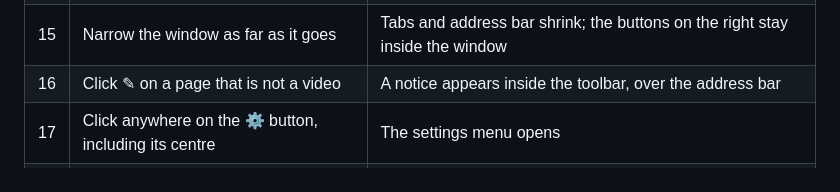
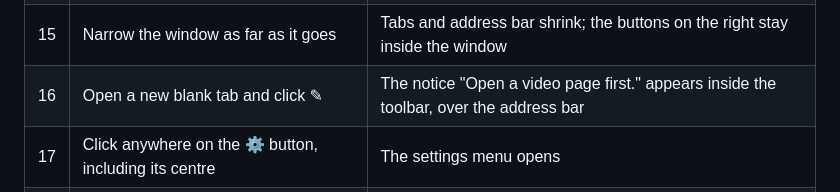
Before and after one commit to Eddienews/forgeos-browser, a Markdown page: docs/handoff/platform-verification.md, the part around the change. Rendered like a GitHub page.

Commit message:
docs: correct the notice check in the verification handoff
Co-Authored-By: Claude Opus 5.5 <noreply@anthropic.com>

```diff
--- a/docs/handoff/platform-verification.md
+++ b/docs/handoff/platform-verification.md
@@ -132,7 +132,7 @@ to Ctrl, to Cmd, or to both: the changelog documents them as Ctrl only.
 | 13 | `ELECTRON_RUN_AS_NODE=1` with `-e "console.log(1)"` | Starts the browser instead of printing `1` |
 | 14 | `npx electron-fuses read --app <app or exe>` (from a checkout after `npm ci`) | `RunAsNode`, `EnableNodeOptionsEnvironmentVariable`, `EnableNodeCliInspectArguments` off; `OnlyLoadAppFromAsar` on |
 | 15 | Narrow the window as far as it goes | Tabs and address bar shrink; the buttons on the right stay inside the window |
-| 16 | Click ✎ on a page that is not a video | A notice appears inside the toolbar, over the address bar |
+| 16 | Open a new blank tab and click ✎ | The notice "Open a video page first." appears inside the toolbar, over the address bar |
 | 17 | Click anywhere on the ⚙ button, including its centre | The settings menu opens |
 | 18 | Window buttons | Native minimize, maximize and close work; the toolbar draws none of its own (those are Linux only) |
 
```
